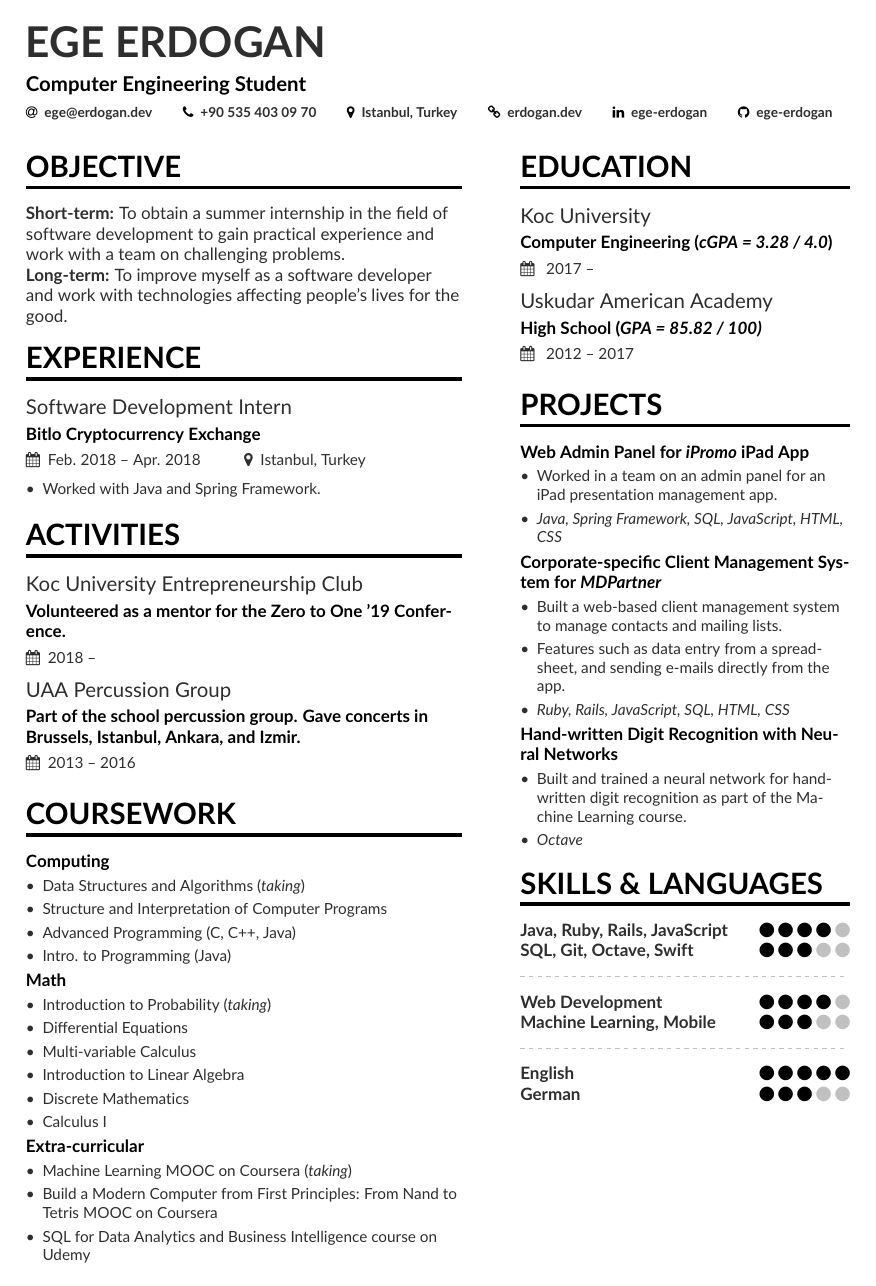
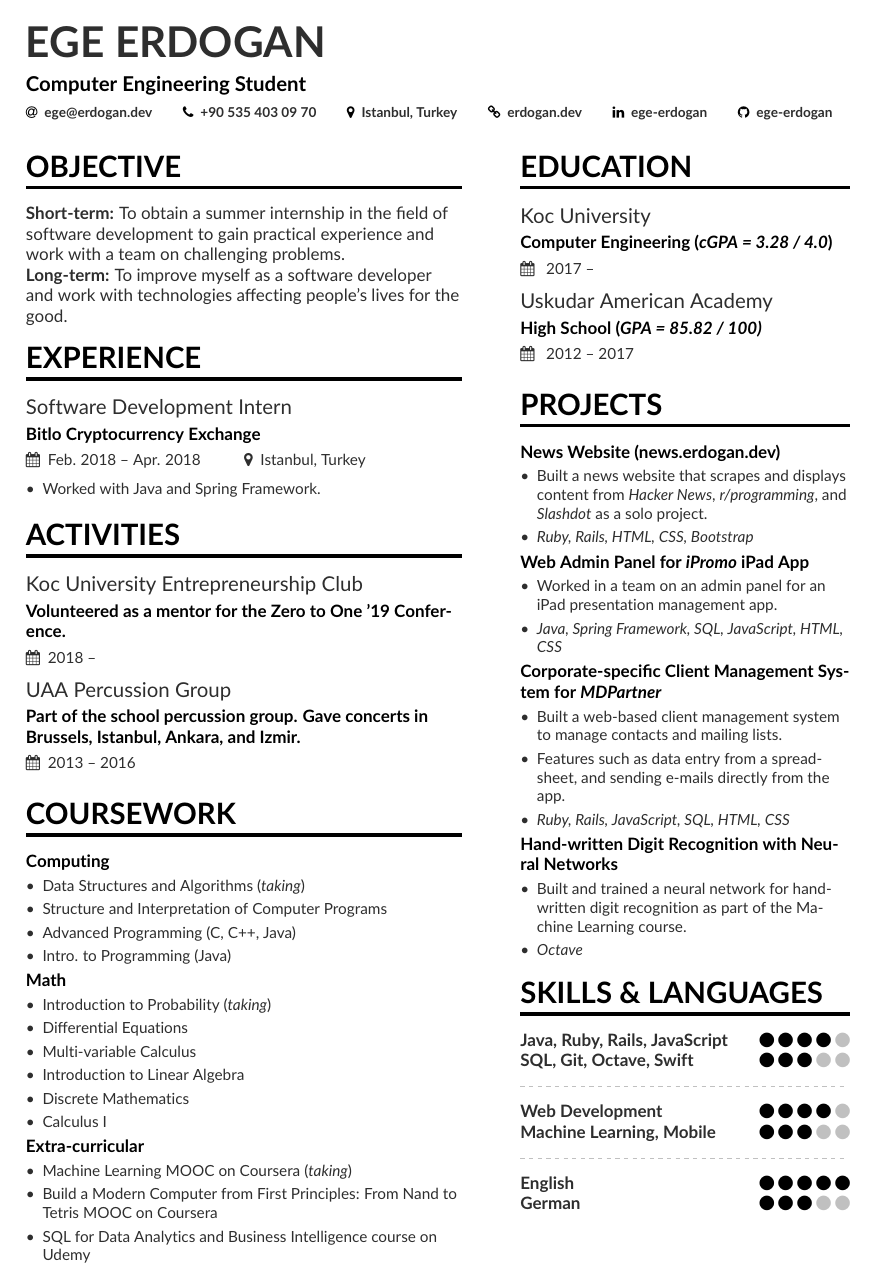
Before and after one commit to ege-erdogan/resume, a LaTeX CV (resume.tex, which reads page1sidebar.tex): the whole page. Compiled offline with pdfLaTeX.

Commit message:
added new project

```diff
--- a/page1sidebar.tex
+++ b/page1sidebar.tex
@@ -4,17 +4,26 @@
 \cvevent{Uskudar American Academy}{High School (\textit{GPA = 85.82 / 100)}}{ 2012 -- 2017}{}
 
 \cvsection{Projects}
+
+\cvproject{News Website (news.erdogan.dev)}
+\begin{itemize}
+	\item Built a news website that scrapes and displays content from \textit{Hacker News}, \textit{r/programming}, and \textit{Slashdot} as a solo project.
+	\item \textit{Ruby, Rails, HTML, CSS, Bootstrap}
+\end{itemize}
+
 \cvproject{Web Admin Panel for \textit{iPromo} iPad App}
 \begin{itemize}
     \item Worked in a team on an admin panel for an iPad presentation management app.
     \item \textit{Java, Spring Framework, SQL, JavaScript, HTML, CSS}
 \end{itemize}
+
 \cvproject{Corporate-specific Client Management System for \textit{MDPartner}}
 \begin{itemize}
     \item Built a web-based client management system to manage contacts and mailing lists.
     \item Features such as data entry from a spreadsheet, and sending e-mails directly from the app.
     \item \textit{Ruby, Rails, JavaScript, SQL, HTML, CSS}
 \end{itemize}
+
 \cvproject{Hand-written Digit Recognition with Neural Networks}
 \begin{itemize}
     \item Built and trained a neural network for hand-written digit recognition as part of the Machine Learning course.
```
Also changed, not shown: resume.pdf, resume.png, 6 other files.
